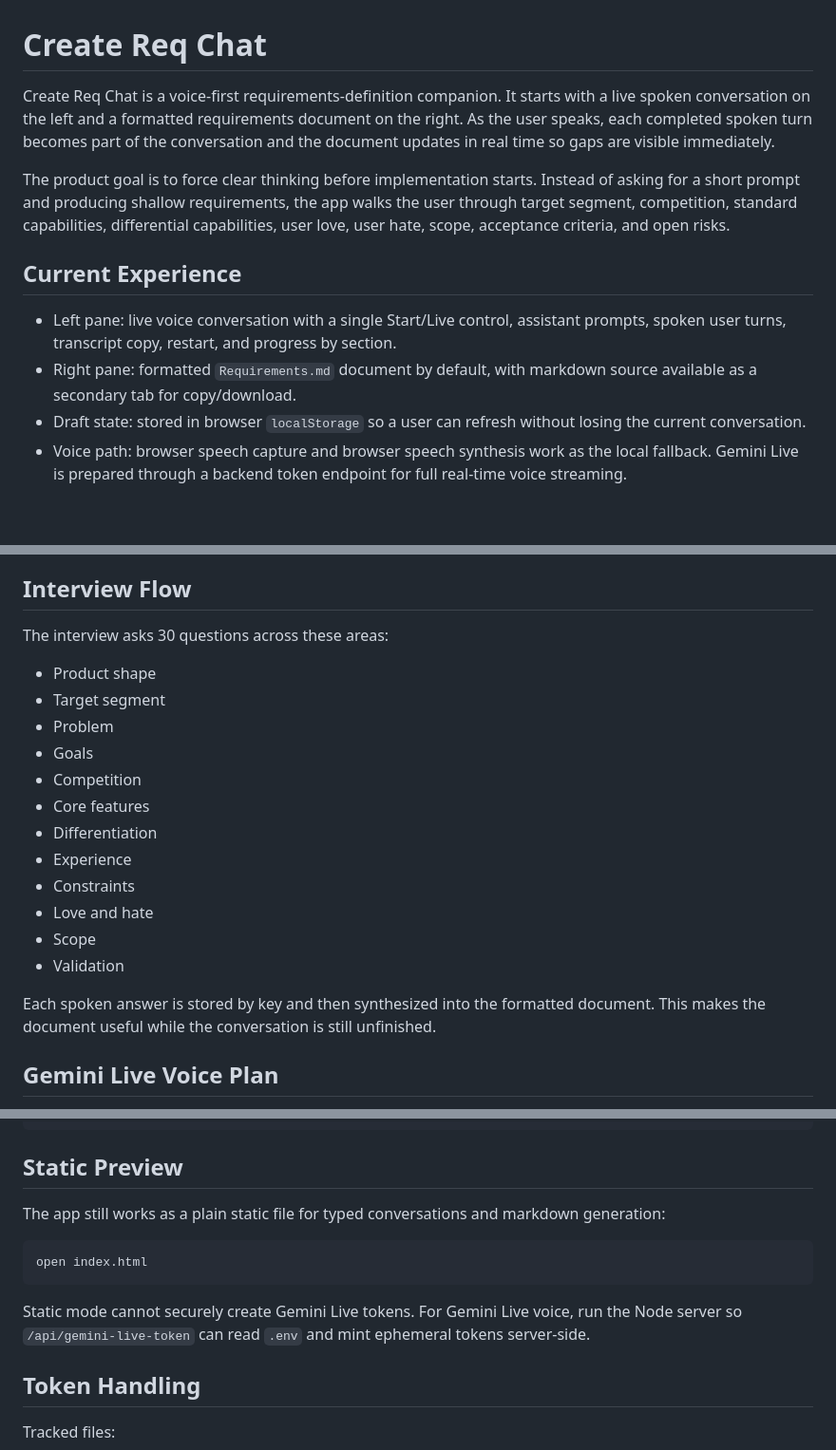
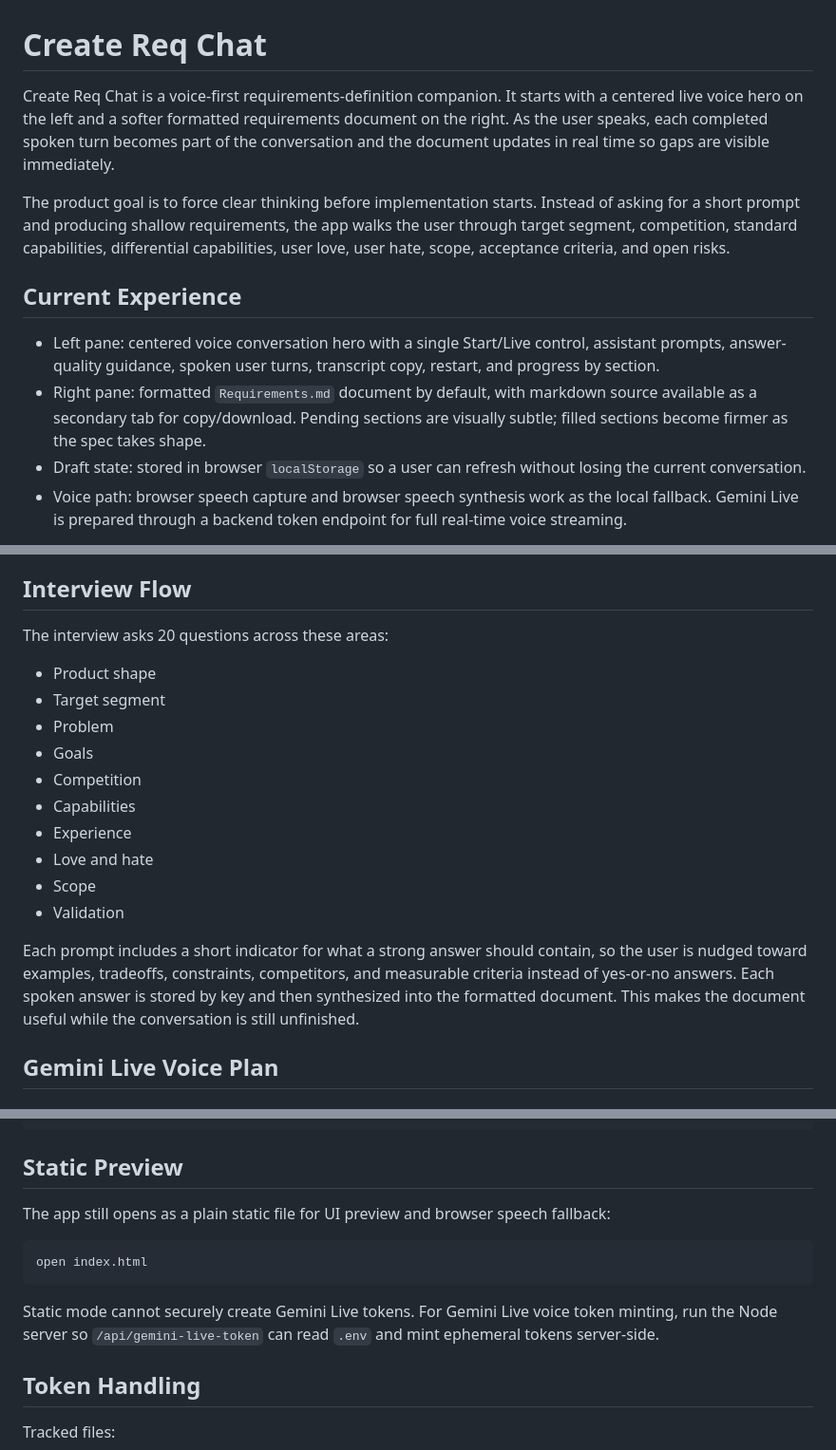
Before and after one commit to aditya-vithaldas/create-req-chat, a Markdown page: README.md, 3 parts joined by grey strips. Shown at 95% size. GitHub-like rendering; blank space fills up the shorter version.

Commit message:
Document centered voice requirements flow

````diff
--- a/README.md
+++ b/README.md
@@ -1,13 +1,13 @@
 # Create Req Chat
 
-Create Req Chat is a voice-first requirements-definition companion. It starts with a live spoken conversation on the left and a formatted requirements document on the right. As the user speaks, each completed spoken turn becomes part of the conversation and the document updates in real time so gaps are visible immediately.
+Create Req Chat is a voice-first requirements-definition companion. It starts with a centered live voice hero on the left and a softer formatted requirements document on the right. As the user speaks, each completed spoken turn becomes part of the conversation and the document updates in real time so gaps are visible immediately.
 
 The product goal is to force clear thinking before implementation starts. Instead of asking for a short prompt and producing shallow requirements, the app walks the user through target segment, competition, standard capabilities, differential capabilities, user love, user hate, scope, acceptance criteria, and open risks.
 
 ## Current Experience
 
-- Left pane: live voice conversation with a single Start/Live control, assistant prompts, spoken user turns, transcript copy, restart, and progress by section.
-- Right pane: formatted `Requirements.md` document by default, with markdown source available as a secondary tab for copy/download.
+- Left pane: centered voice conversation hero with a single Start/Live control, assistant prompts, answer-quality guidance, spoken user turns, transcript copy, restart, and progress by section.
+- Right pane: formatted `Requirements.md` document by default, with markdown source available as a secondary tab for copy/download. Pending sections are visually subtle; filled sections become firmer as the spec takes shape.
 - Draft state: stored in browser `localStorage` so a user can refresh without losing the current conversation.
 - Voice path: browser speech capture and browser speech synthesis work as the local fallback. Gemini Live is prepared through a backend token endpoint for full real-time voice streaming.
 
@@ -33,22 +33,20 @@ The markdown document keeps these sections visible from the start. Empty section
 
 ## Interview Flow
 
-The interview asks 30 questions across these areas:
+The interview asks 20 questions across these areas:
 
 - Product shape
 - Target segment
 - Problem
 - Goals
 - Competition
-- Core features
-- Differentiation
+- Capabilities
 - Experience
-- Constraints
 - Love and hate
 - Scope
 - Validation
 
-Each spoken answer is stored by key and then synthesized into the formatted document. This makes the document useful while the conversation is still unfinished.
+Each prompt includes a short indicator for what a strong answer should contain, so the user is nudged toward examples, tradeoffs, constraints, competitors, and measurable criteria instead of yes-or-no answers. Each spoken answer is stored by key and then synthesized into the formatted document. This makes the document useful while the conversation is still unfinished.
 
 ## Gemini Live Voice Plan
 
@@ -100,13 +98,13 @@ http://localhost:4173
 
 ## Static Preview
 
-The app still works as a plain static file for typed conversations and markdown generation:
+The app still opens as a plain static file for UI preview and browser speech fallback:
 
 ```bash
 open index.html
 ```
 
-Static mode cannot securely create Gemini Live tokens. For Gemini Live voice, run the Node server so `/api/gemini-live-token` can read `.env` and mint ephemeral tokens server-side.
+Static mode cannot securely create Gemini Live tokens. For Gemini Live voice token minting, run the Node server so `/api/gemini-live-token` can read `.env` and mint ephemeral tokens server-side.
 
 ## Token Handling
 
````
